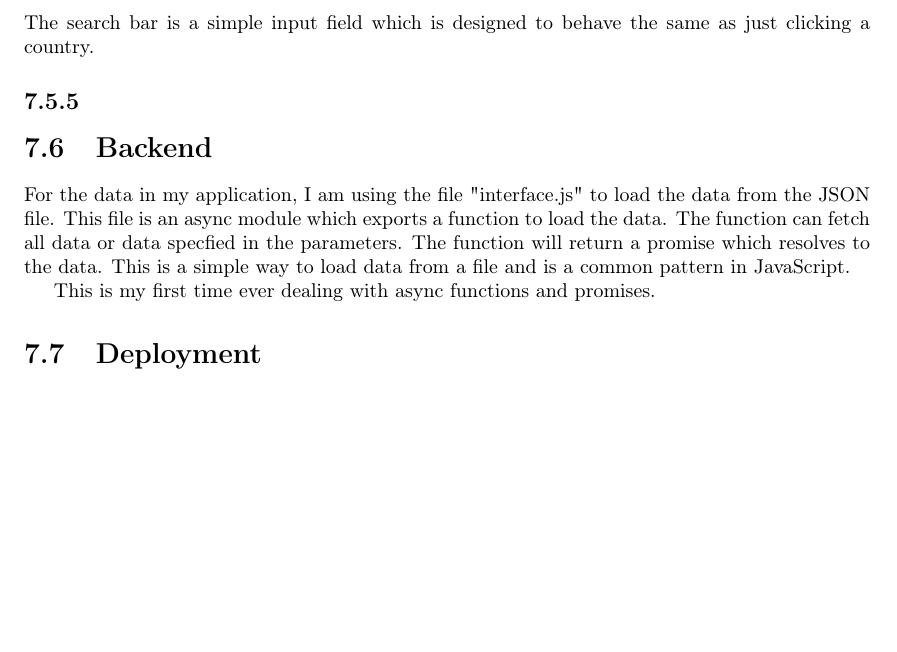
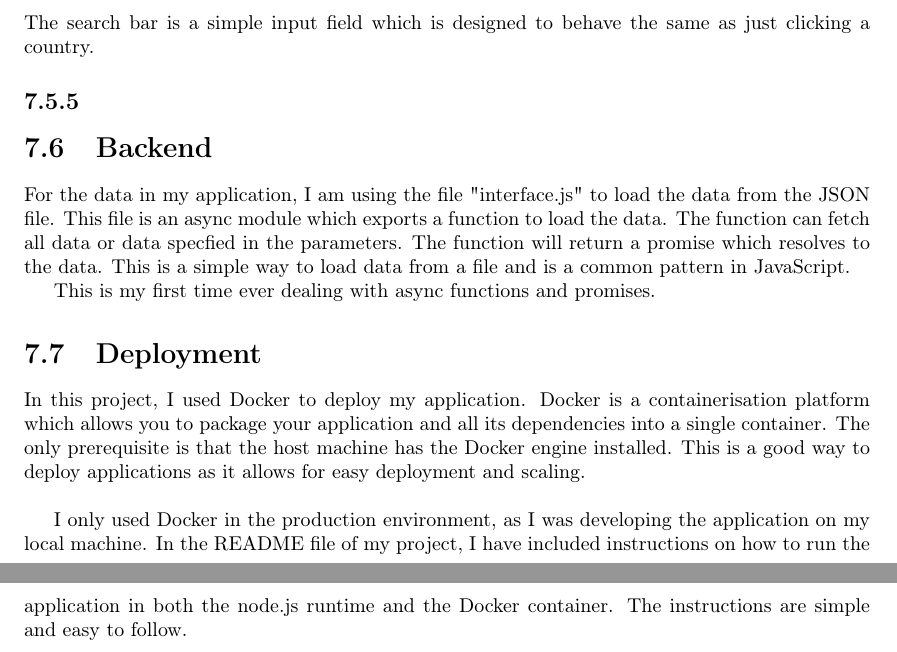
Before and after one commit to MattyLake/Final-Year-Project, a LaTeX thesis (Report/Report.tex): part of page 25 of 32 before the commit and two parts of pages 25 and 26 of 33 after it, the two joined at a grey line, cut so that both start at the same text, the shorter picture padded with empty space. Compiled offline with pdfLaTeX.

Commit message:
Deployment Explanation in Report

```diff
--- a/Report/Report.tex
+++ b/Report/Report.tex
@@ -975,7 +975,9 @@ For the data in my application, I am using the file "interface.js" to load the d
 This is my first time ever dealing with async functions and promises.
 
 \section{Deployment}
+In this project, I used Docker to deploy my application. Docker is a containerisation platform which allows you to package your application and all its dependencies into a single container. The only prerequisite is that the host machine has the Docker engine installed. This is a good way to deploy applications as it allows for easy deployment and scaling.\\
 
+I only used Docker in the production environment, as I was developing the application on my local machine. In the README file of my project, I have included instructions on how to run the application in both the node.js runtime and the Docker container. The instructions are simple and easy to follow.\\
 
 \chapter{User Analysis}
 For this section, I conducted user testing on my application. I lead the testers through an activity where they had to use the application and extract information from it. I then asked them what they thought of the application and if they had any suggestions for improvement.
```
Also changed, not shown: Report/Report.pdf.
